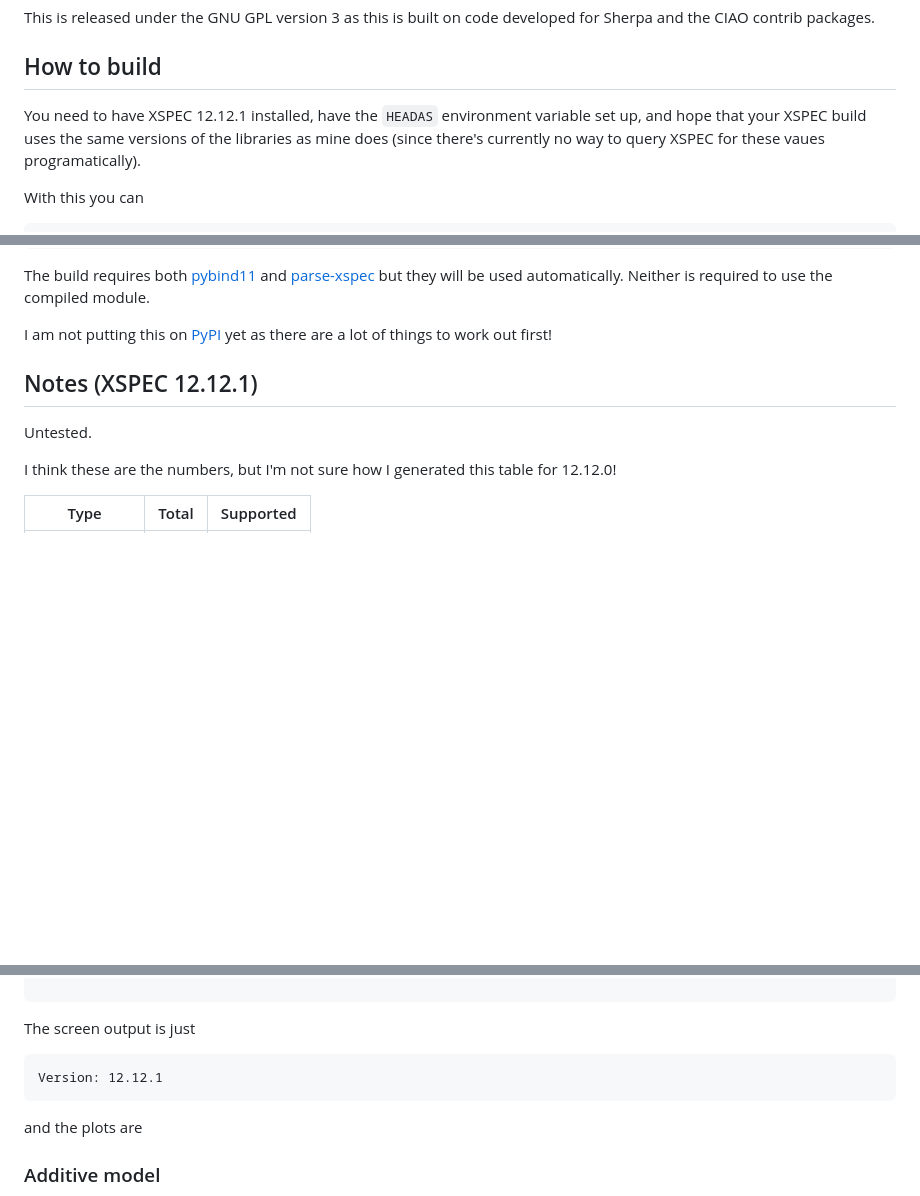
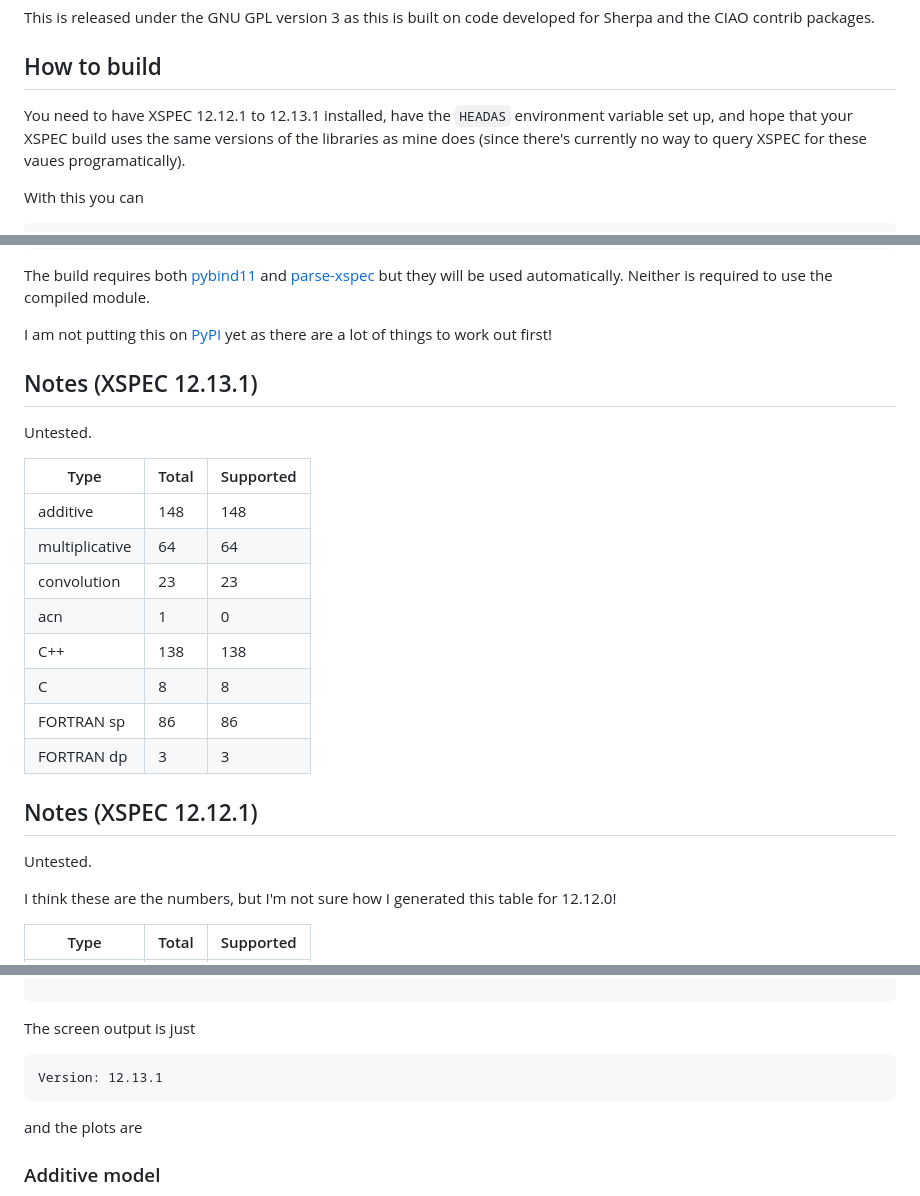
Before and after one commit to cxcsds/xspec-models-cxc, a Markdown page: README.md, 3 parts joined by grey strips. Rendered like a GitHub page; blank space fills up the shorter version.

````diff
--- a/README.md
+++ b/README.md
@@ -20,7 +20,7 @@ developed for Sherpa and the CIAO contrib packages.
 
 ## How to build
 
-You need to have XSPEC 12.12.1 installed, have the `HEADAS`
+You need to have XSPEC 12.12.1 to 12.13.1 installed, have the `HEADAS`
 environment variable set up, and hope that your XSPEC build uses the
 same versions of the libraries as mine does (since there's currently
 no way to query XSPEC for these vaues programatically).
@@ -47,6 +47,21 @@ used automatically. Neither is required to use the compiled module.
 
 I am not putting this on [PyPI](https://pypi.org/) yet as there are a
 lot of things to work out first!
+
+## Notes (XSPEC 12.13.1)
+
+Untested.
+
+| Type           | Total  | Supported |
+| -------------- | ------ | --------- |
+| additive       |    148 |       148 |
+| multiplicative |     64 |        64 |
+| convolution    |     23 |        23 |
+| acn            |      1 |         0 |
+| C++            |    138 |       138 |
+| C              |      8 |         8 |
+| FORTRAN sp     |     86 |        86 |
+| FORTRAN dp     |      3 |         3 |
 
 ## Notes (XSPEC 12.12.1)
 
@@ -180,7 +195,7 @@ plt.savefig('example-convolution.png')
 The screen output is just
 
 ```
-Version: 12.12.1
+Version: 12.13.1
 ```
 
 and the plots are
````
Also changed, not shown: other parts of README.md (+1 -1 lines), scripts/example-additive.png, scripts/example-convolution.png, scripts/example-multiplicative.png, scripts/smaug.png, 6 other files.
